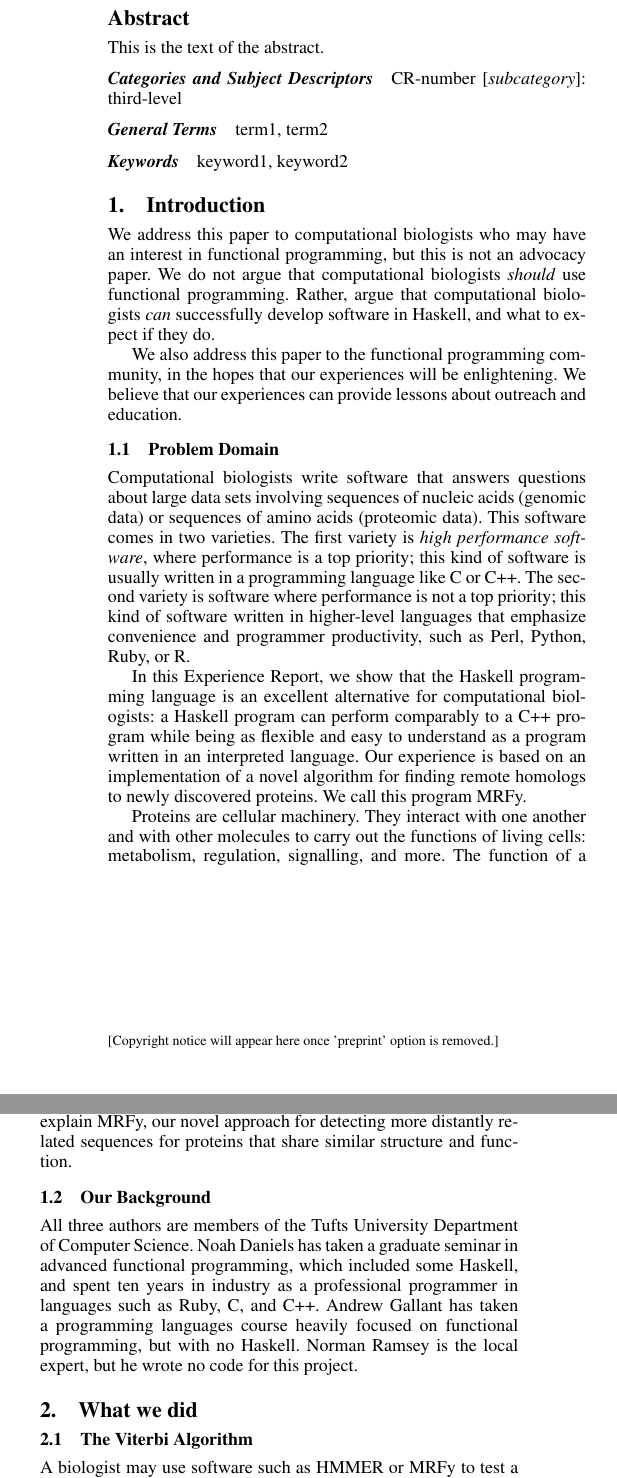
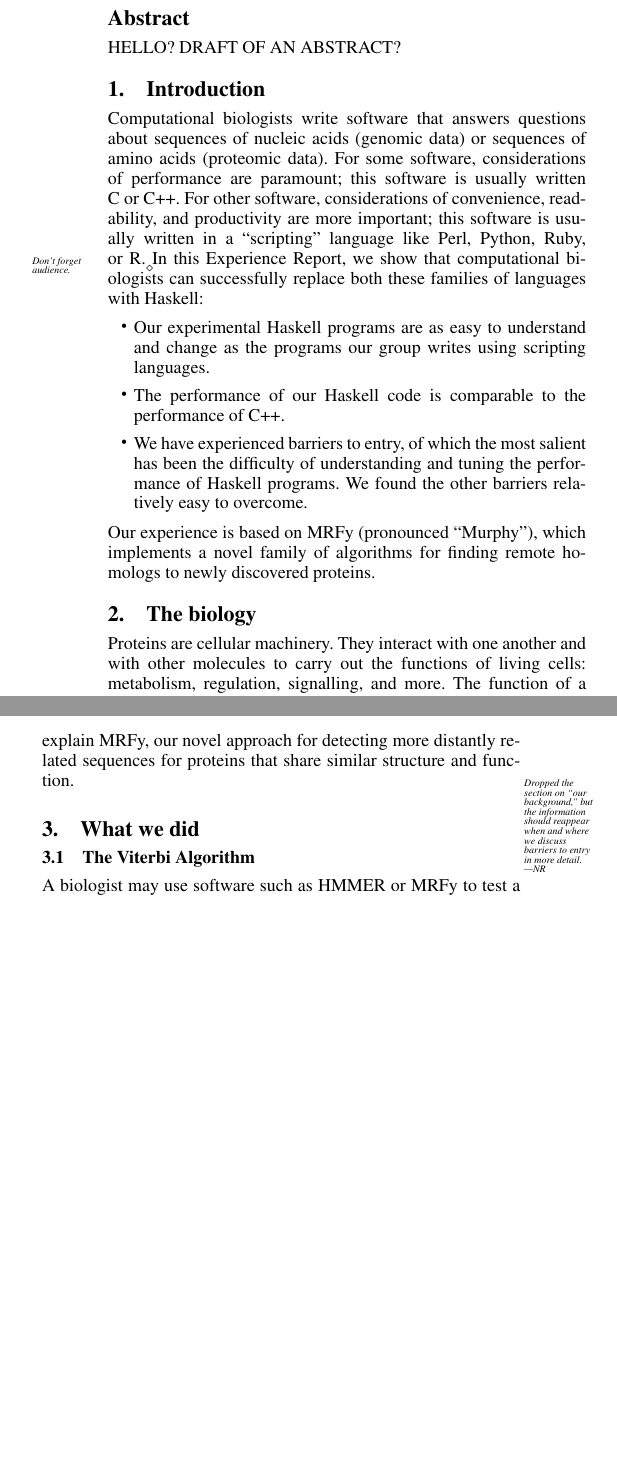
Before and after one commit to ndaniels/MRFy-ICFP, a LaTeX paper (mrfy_experience_report.tex): two parts of the columns of page 1 of 5, joined at a grey line, cut so that both start at the same text, the shorter picture padded with empty space. Compiled offline with pdfLaTeX; a missing font is replaced by an installed copy or a similar font.

Commit message:
a little wordsmithing in the introduction

```diff
--- a/mrfy_experience_report.tex
+++ b/mrfy_experience_report.tex
@@ -1,5 +1,5 @@
 
-\documentclass[preprint]{sigplanconf}
+\documentclass[preprint,nocopyrightspace,times]{sigplanconf}
 
 % The following \documentclass options may be useful:
 %
@@ -24,8 +42,8 @@
 \copyrightyear{2012}
 \copyrightdata{[to be supplied]}
 
-\titlebanner{banner above paper title}        % These are ignored unless
-\preprintfooter{short description of paper}   % 'preprint' option specified.
+%\titlebanner{banner above paper title}        % These are ignored unless
+\preprintfooter{Haskell in Computational Biology}   % 'preprint' option specified.
 
 \title{Experience Report: Haskell in Computational Biology}
 % \subtitle{Subtitle Text, if any}
@@ -38,47 +56,49 @@
 \maketitle
 
 \begin{abstract}
-This is the text of the abstract.
+HELLO?  DRAFT OF AN ABSTRACT?
 \end{abstract}
 
-\category{CR-number}{subcategory}{third-level}
-
-\terms
-term1, term2
-
-\keywords
-keyword1, keyword2
+% \category{CR-number}{subcategory}{third-level}
+%
+% \terms
+% term1, term2
+%
+% \keywords
+% keyword1, keyword2
 
 \section{Introduction}
 
-We address this paper to computational biologists who may have an interest in
-functional programming, but this is not an advocacy paper. We do not argue that
-computational biologists \textit{should} use functional programming. Rather,
-argue that computational biologists \textit{can} successfully develop software
-in Haskell, and what to expect if they do.
+Computational biologists write software that answers questions about
+sequences of nucleic acids (genomic data) or sequences of amino
+acids (proteomic data).
+For some software, considerations of performance are paramount; this
+software is usually written C~or~C++.
+For other software, considerations of convenience, readability, and
+productivity are more important;
+this software is usually written in a ``scripting'' language like
+Perl, Python, Ruby, or~R.\remark{Don't forget audience.}
+In~this Experience Report, we show that computational biologists can
+successfully replace both these families of languages with Haskell:
+\begin{itemize}
+\item
+Our experimental Haskell programs are as easy to understand and change
+ as the programs our group writes using scripting languages.
+\item
+The performance of our Haskell code is comparable to the performance
+of~C++.
+\item
+We have experienced barriers to entry, of which the most salient has been
+the difficulty of understanding and tuning  the performance of Haskell
+programs.
+We found the other barriers
+relatively easy to overcome.
+\end{itemize}
+Our experience is based on MRFy (pronounced ``Murphy''), which
+implements a novel family of algorithms for finding remote homologs to
+newly discovered proteins.
 
-We also address this paper to the functional programming community, in the
-hopes that our experiences will be enlightening. We believe that our
-experiences can provide lessons about outreach and education.
-
-
-\subsection{Problem Domain}
-
-Computational biologists write software that answers questions about large data
-sets involving sequences of nucleic acids (genomic data) or sequences of amino
-acids (proteomic data). This software comes in two varieties. The first variety
-is \textit{high performance software}, where performance is a top priority;
-this kind of software is usually written in a programming language like C or
-C++. The second variety is software where performance is not a top priority;
-this kind of software written in higher-level languages that emphasize
-convenience and programmer productivity, such as Perl, Python, Ruby, or R.
-
-In this Experience Report, we show that the Haskell programming language is an
-excellent alternative for computational biologists: a Haskell program can
-perform comparably to a C++ program while being as flexible and easy to
-understand as a program written in an interpreted language. Our experience is
-based on an implementation of a novel algorithm for finding remote homologs to
-newly discovered proteins. We call this program MRFy.
+\section{The biology}
 
 Proteins are cellular machinery. They interact with one another and with other
 molecules to carry out the functions of living cells: metabolism, regulation,
@@ -143,15 +163,20 @@ for proteins that share similar structure and function.
 % stochastic search approach to Markov random fields.
 
 
-\subsection{Our Background}
+%%  \subsection{Our Background}
+%%
+%%  All three authors are members of the Tufts University Department of Computer
+%%  Science. Noah Daniels has taken a graduate seminar in advanced functional
+%%  programming, which included some Haskell, and spent ten years in industry as a
+%%  professional programmer in languages such as Ruby, C, and C++. Andrew Gallant
+%%  has taken a programming languages course heavily focused on functional
+%%  programming, but with no Haskell. Norman Ramsey is the local expert, but he
+%%  wrote no code for this project.
 
-All three authors are members of the Tufts University Department of Computer
-Science. Noah Daniels has taken a graduate seminar in advanced functional
-programming, which included some Haskell, and spent ten years in industry as a
-professional programmer in languages such as Ruby, C, and C++. Andrew Gallant
-has taken a programming languages course heavily focused on functional
-programming, but with no Haskell. Norman Ramsey is the local expert, but he
-wrote no code for this project.
+\remark{Dropped the section on ``our background,'' but the information
+  should reappear when and where we discuss barriers to entry in more
+  detail. ---NR}
+
 
 \section{What we did}
 
```
Also changed, not shown: mrfy_experience_report.tex (18 more changed lines).
